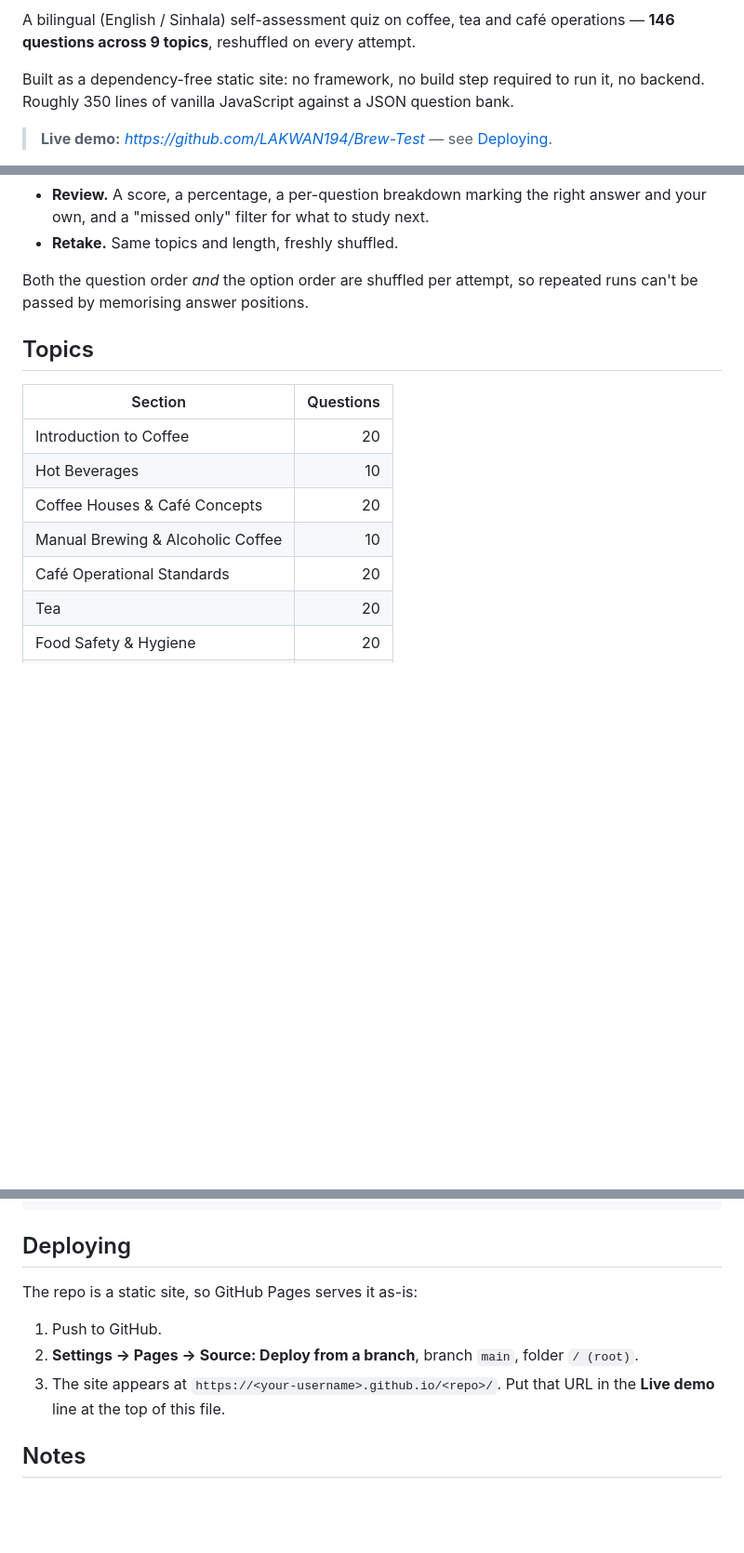
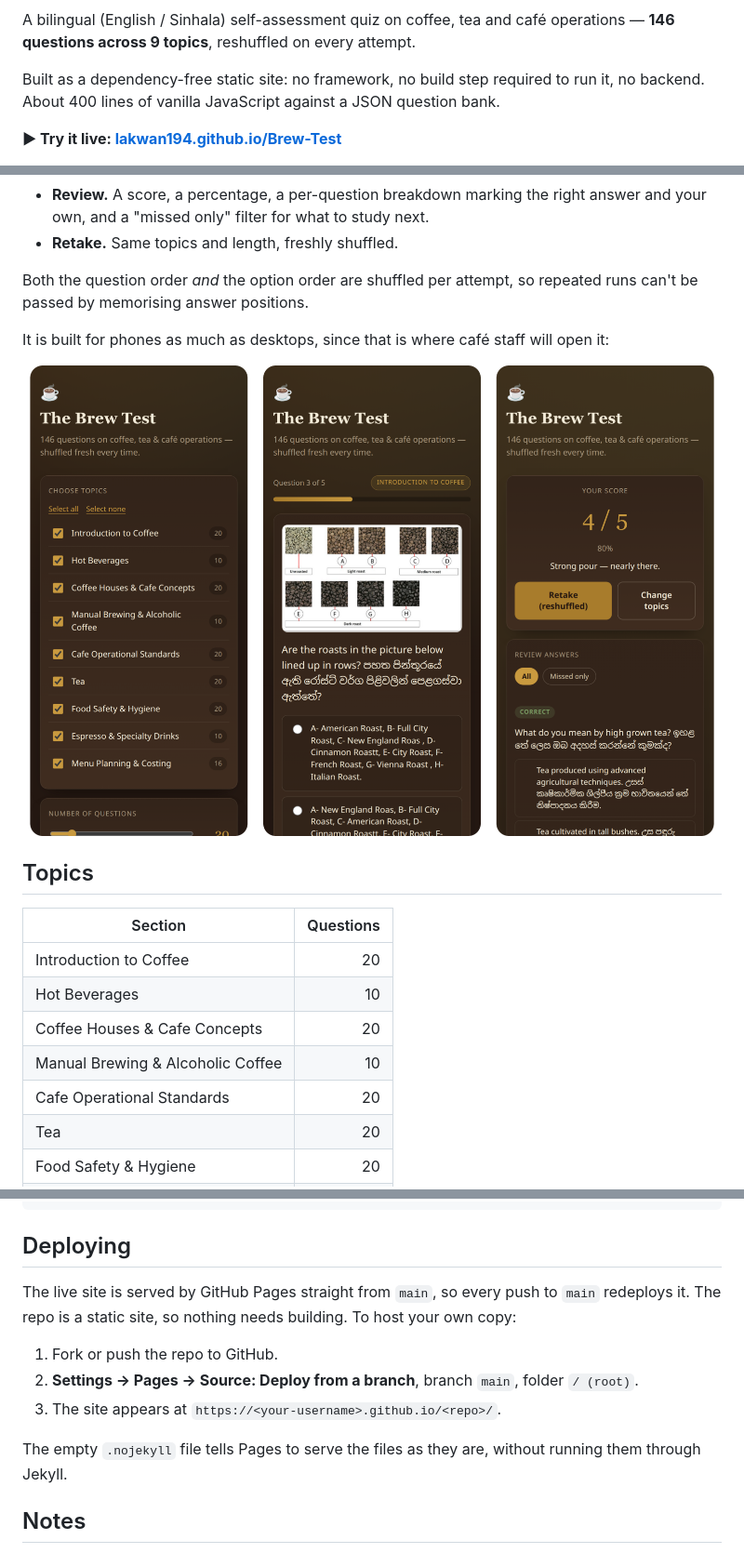
Before and after one commit to LAKWAN194/Brew-Test, a Markdown page: README.md, 3 parts joined by grey strips. Shown: that part at 93% size. GitHub-like rendering; pictures changed too: docs/images/mobile.png (added); blank space fills up the shorter version.

Commit message:
Add a demo GIF, phone screenshots and live link to the README
Also adds CI and stack badges, matches the topic names to the app, and
adds .nojekyll so GitHub Pages serves the files as they are.

```diff
--- a/README.md
+++ b/README.md
@@ -4,9 +10,8 @@ A bilingual (English / Sinhala) self-assessment quiz on coffee, tea and café
 operations — **146 questions across 9 topics**, reshuffled on every attempt.
 
 Built as a dependency-free static site: no framework, no build step required to
-run it, no backend. Roughly 350 lines of vanilla JavaScript against a JSON
+run it, no backend. About 400 lines of vanilla JavaScript against a JSON
 question bank.
 
-> **Live demo:** _https://github.com/LAKWAN194/Brew-Test_ —
-> see [Deploying](#deploying).
+**▶ Try it live: [lakwan194.github.io/Brew-Test](https://lakwan194.github.io/Brew-Test/)**
 
@@ -34,15 +37,20 @@ question bank.
 Both the question order *and* the option order are shuffled per attempt, so
 repeated runs can't be passed by memorising answer positions.
 
+It is built for phones as much as desktops, since that is where café staff
+will open it:
+
+![The start screen, a question with a reference photo, and the results screen on a phone](docs/images/mobile.png)
+
 ## Topics
 
 | Section | Questions |
 | --- | ---: |
 | Introduction to Coffee | 20 |
 | Hot Beverages | 10 |
-| Coffee Houses & Café Concepts | 20 |
+| Coffee Houses & Cafe Concepts | 20 |
 | Manual Brewing & Alcoholic Coffee | 10 |
-| Café Operational Standards | 20 |
+| Cafe Operational Standards | 20 |
 | Tea | 20 |
 | Food Safety & Hygiene | 20 |
 | Espresso & Specialty Drinks | 10 |
@@ -140,12 +149,16 @@ npm run check      # build the standalone file, then run the suite
 
 ## Deploying
 
-The repo is a static site, so GitHub Pages serves it as-is:
+The live site is served by GitHub Pages straight from `main`, so every push to
+`main` redeploys it. The repo is a static site, so nothing needs building. To
+host your own copy:
 
-1. Push to GitHub.
+1. Fork or push the repo to GitHub.
 2. **Settings → Pages → Source: Deploy from a branch**, branch `main`, folder `/ (root)`.
-3. The site appears at `https://<your-username>.github.io/<repo>/`. Put that URL
-   in the **Live demo** line at the top of this file.
+3. The site appears at `https://<your-username>.github.io/<repo>/`.
+
+The empty `.nojekyll` file tells Pages to serve the files as they are, without
+running them through Jekyll.
 
 ## Notes
 
```
Also changed, not shown: other parts of README.md (+9 -4 lines), 2 other files.
